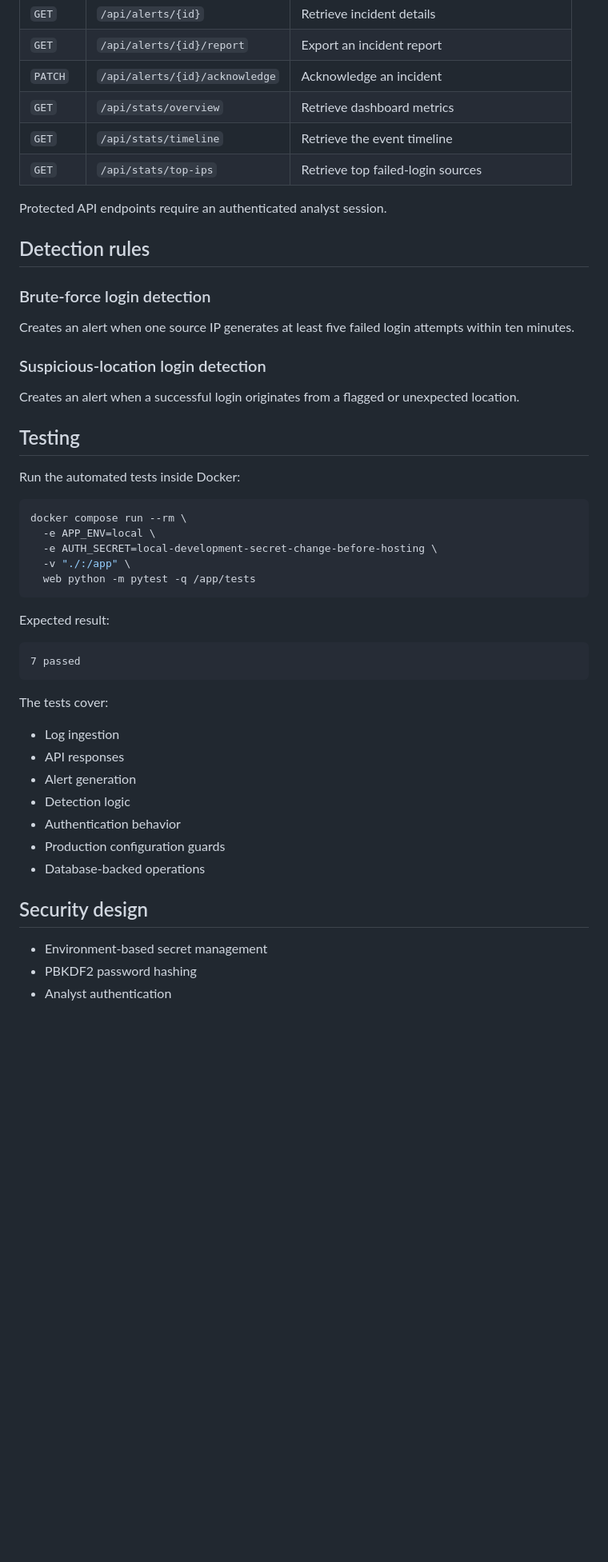
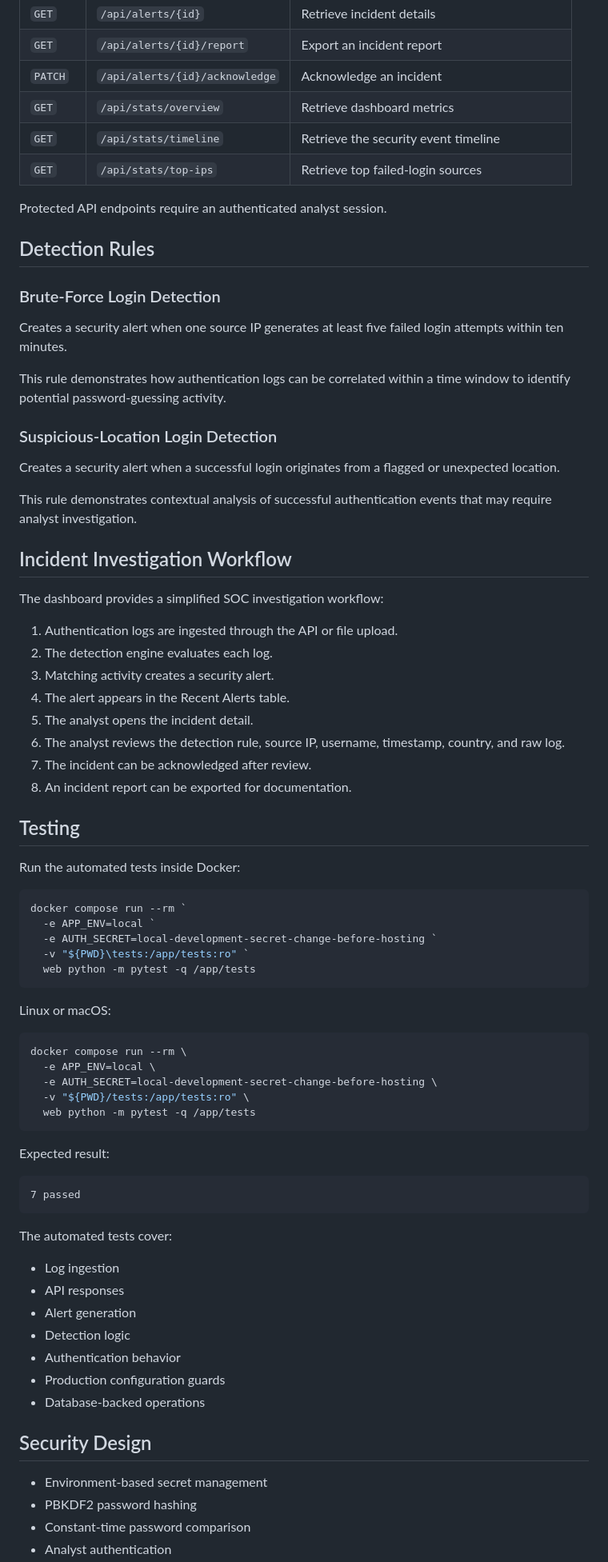
Before and after one commit to bioonahnuu-design/sentinel-soc-dashboard-nahnu, a Markdown page: README.md, the part around one of its changes. Shown at 80% size. Rendered like a GitHub page; blank space fills up the shorter version.

````diff
--- a/README.md
+++ b/README.md
@@ -222,30 +262,57 @@ Example healthy responses:
 | `GET`   | `/api/alerts/{id}/report`      | Export an incident report                       |
 | `PATCH` | `/api/alerts/{id}/acknowledge` | Acknowledge an incident                         |
 | `GET`   | `/api/stats/overview`          | Retrieve dashboard metrics                      |
-| `GET`   | `/api/stats/timeline`          | Retrieve the event timeline                     |
+| `GET`   | `/api/stats/timeline`          | Retrieve the security event timeline            |
 | `GET`   | `/api/stats/top-ips`           | Retrieve top failed-login sources               |
 
 Protected API endpoints require an authenticated analyst session.
 
-## Detection rules
+## Detection Rules
 
-### Brute-force login detection
+### Brute-Force Login Detection
 
-Creates an alert when one source IP generates at least five failed login attempts within ten minutes.
+Creates a security alert when one source IP generates at least five failed login attempts within ten minutes.
 
-### Suspicious-location login detection
+This rule demonstrates how authentication logs can be correlated within a time window to identify potential password-guessing activity.
 
-Creates an alert when a successful login originates from a flagged or unexpected location.
+### Suspicious-Location Login Detection
+
+Creates a security alert when a successful login originates from a flagged or unexpected location.
+
+This rule demonstrates contextual analysis of successful authentication events that may require analyst investigation.
+
+## Incident Investigation Workflow
+
+The dashboard provides a simplified SOC investigation workflow:
+
+1. Authentication logs are ingested through the API or file upload.
+2. The detection engine evaluates each log.
+3. Matching activity creates a security alert.
+4. The alert appears in the Recent Alerts table.
+5. The analyst opens the incident detail.
+6. The analyst reviews the detection rule, source IP, username, timestamp, country, and raw log.
+7. The incident can be acknowledged after review.
+8. An incident report can be exported for documentation.
 
 ## Testing
 
 Run the automated tests inside Docker:
 
+```powershell
+docker compose run --rm `
+  -e APP_ENV=local `
+  -e AUTH_SECRET=local-development-secret-change-before-hosting `
+  -v "${PWD}\tests:/app/tests:ro" `
+  web python -m pytest -q /app/tests
+```
+
+Linux or macOS:
+
 ```bash
 docker compose run --rm \
   -e APP_ENV=local \
   -e AUTH_SECRET=local-development-secret-change-before-hosting \
-  -v "./:/app" \
+  -v "${PWD}/tests:/app/tests:ro" \
   web python -m pytest -q /app/tests
 ```
 
@@ -255,7 +322,7 @@ Expected result:
 7 passed
 ```
 
-The tests cover:
+The automated tests cover:
 
 - Log ingestion
 - API responses
@@ -265,8 +332,9 @@ The tests cover:
 - Production configuration guards
 - Database-backed operations
 
-## Security design
+## Security Design
 
 - Environment-based secret management
 - PBKDF2 password hashing
+- Constant-time password comparison
 - Analyst authentication
````
Also changed, not shown: other parts of README.md (+156 -47 lines).
